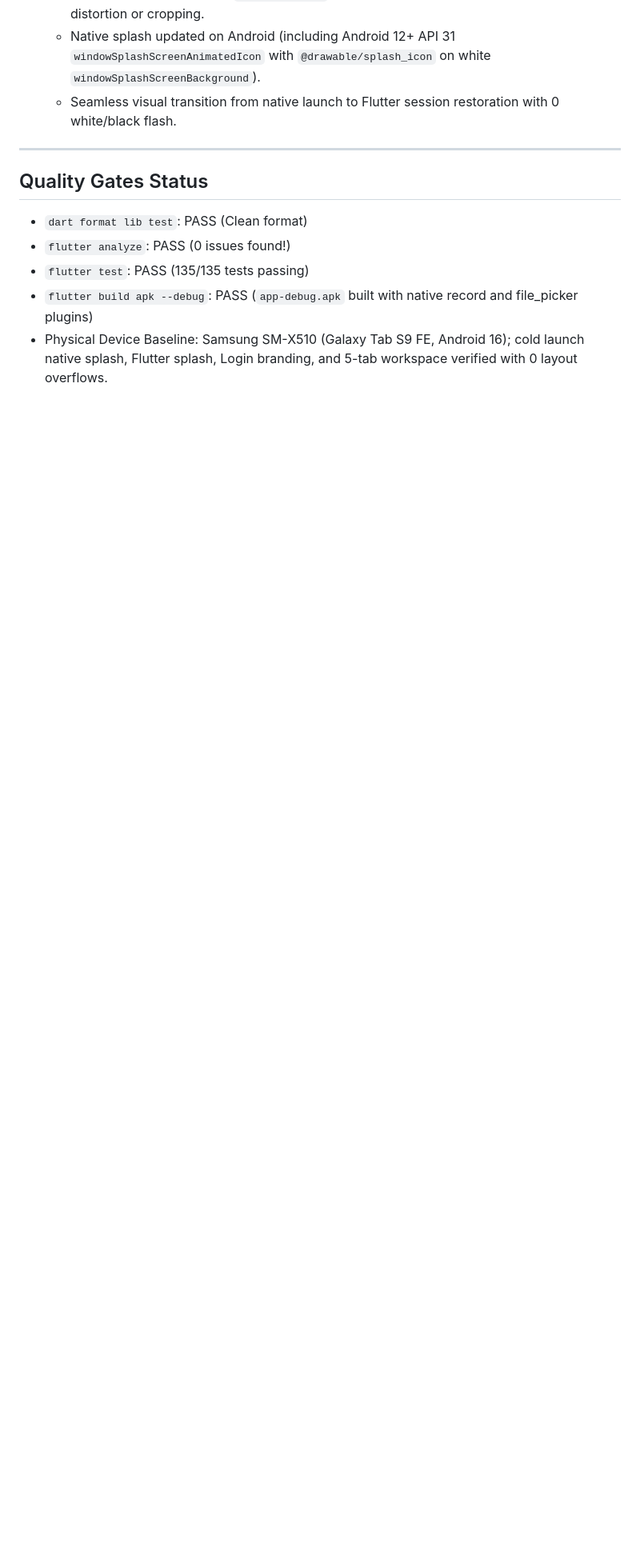
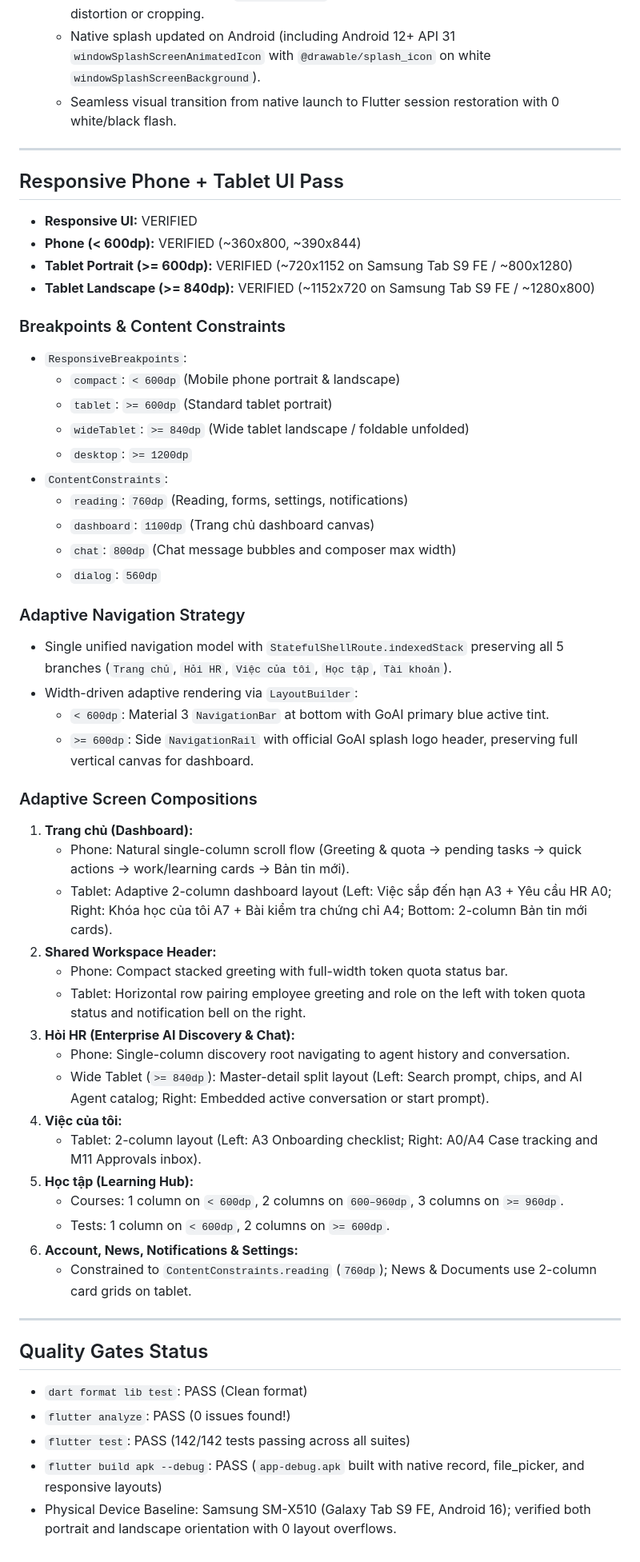
Before and after one commit to trantansy-goai/AI-HR-Workforce-, a Markdown page: docs/PROJECT_STATUS.md, the part around the change. Shown at 80% size. Rendered like a GitHub page; blank space fills up the shorter version.

Commit message:
docs: record phone and tablet verification

```diff
--- a/docs/PROJECT_STATUS.md
+++ b/docs/PROJECT_STATUS.md
@@ -100,10 +100,55 @@ The top-level navigation structure is organized into exactly 5 persistent bottom
 
 ---
 
+## Responsive Phone + Tablet UI Pass
+
+- **Responsive UI:** VERIFIED
+- **Phone (< 600dp):** VERIFIED (~360x800, ~390x844)
+- **Tablet Portrait (>= 600dp):** VERIFIED (~720x1152 on Samsung Tab S9 FE / ~800x1280)
+- **Tablet Landscape (>= 840dp):** VERIFIED (~1152x720 on Samsung Tab S9 FE / ~1280x800)
+
+### Breakpoints & Content Constraints
+- `ResponsiveBreakpoints`:
+  - `compact`: `< 600dp` (Mobile phone portrait & landscape)
+  - `tablet`: `>= 600dp` (Standard tablet portrait)
+  - `wideTablet`: `>= 840dp` (Wide tablet landscape / foldable unfolded)
+  - `desktop`: `>= 1200dp`
+- `ContentConstraints`:
+  - `reading`: `760dp` (Reading, forms, settings, notifications)
+  - `dashboard`: `1100dp` (Trang chủ dashboard canvas)
+  - `chat`: `800dp` (Chat message bubbles and composer max width)
+  - `dialog`: `560dp`
+
+### Adaptive Navigation Strategy
+- Single unified navigation model with `StatefulShellRoute.indexedStack` preserving all 5 branches (`Trang chủ`, `Hỏi HR`, `Việc của tôi`, `Học tập`, `Tài khoản`).
+- Width-driven adaptive rendering via `LayoutBuilder`:
+  - `< 600dp`: Material 3 `NavigationBar` at bottom with GoAI primary blue active tint.
+  - `>= 600dp`: Side `NavigationRail` with official GoAI splash logo header, preserving full vertical canvas for dashboard.
+
+### Adaptive Screen Compositions
+1. **Trang chủ (Dashboard):**
+   - Phone: Natural single-column scroll flow (Greeting & quota -> pending tasks -> quick actions -> work/learning cards -> Bản tin mới).
+   - Tablet: Adaptive 2-column dashboard layout (Left: Việc sắp đến hạn A3 + Yêu cầu HR A0; Right: Khóa học của tôi A7 + Bài kiểm tra chứng chỉ A4; Bottom: 2-column Bản tin mới cards).
+2. **Shared Workspace Header:**
+   - Phone: Compact stacked greeting with full-width token quota status bar.
+   - Tablet: Horizontal row pairing employee greeting and role on the left with token quota status and notification bell on the right.
+3. **Hỏi HR (Enterprise AI Discovery & Chat):**
+   - Phone: Single-column discovery root navigating to agent history and conversation.
+   - Wide Tablet (`>= 840dp`): Master-detail split layout (Left: Search prompt, chips, and AI Agent catalog; Right: Embedded active conversation or start prompt).
+4. **Việc của tôi:**
+   - Tablet: 2-column layout (Left: A3 Onboarding checklist; Right: A0/A4 Case tracking and M11 Approvals inbox).
+5. **Học tập (Learning Hub):**
+   - Courses: 1 column on `< 600dp`, 2 columns on `600–960dp`, 3 columns on `>= 960dp`.
+   - Tests: 1 column on `< 600dp`, 2 columns on `>= 600dp`.
+6. **Account, News, Notifications & Settings:**
+   - Constrained to `ContentConstraints.reading` (`760dp`); News & Documents use 2-column card grids on tablet.
+
+---
+
 ## Quality Gates Status
 
 - `dart format lib test`: PASS (Clean format)
 - `flutter analyze`: PASS (0 issues found!)
-- `flutter test`: PASS (135/135 tests passing)
-- `flutter build apk --debug`: PASS (`app-debug.apk` built with native record and file_picker plugins)
-- Physical Device Baseline: Samsung SM-X510 (Galaxy Tab S9 FE, Android 16); cold launch native splash, Flutter splash, Login branding, and 5-tab workspace verified with 0 layout overflows.
+- `flutter test`: PASS (142/142 tests passing across all suites)
+- `flutter build apk --debug`: PASS (`app-debug.apk` built with native record, file_picker, and responsive layouts)
+- Physical Device Baseline: Samsung SM-X510 (Galaxy Tab S9 FE, Android 16); verified both portrait and landscape orientation with 0 layout overflows.
```
Also changed, not shown: docs/ANDROID_SMOKE_REPORT.md (+25 -1 lines).
